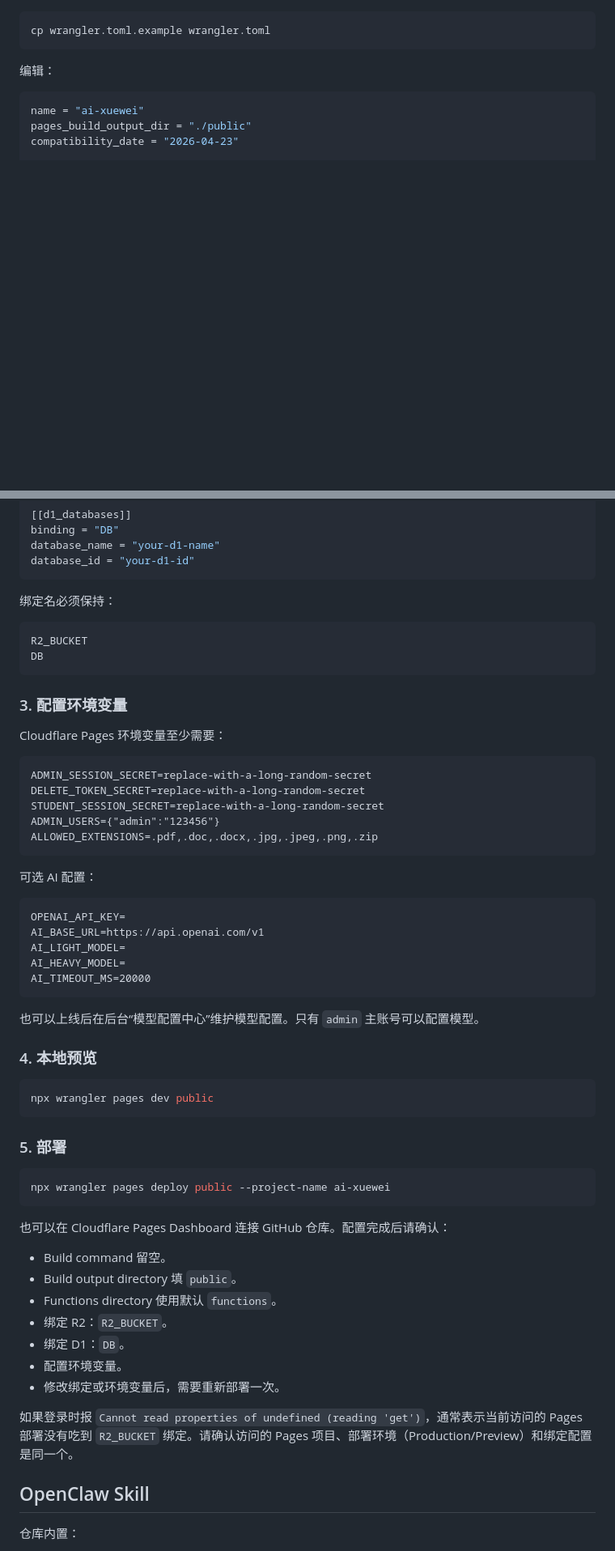
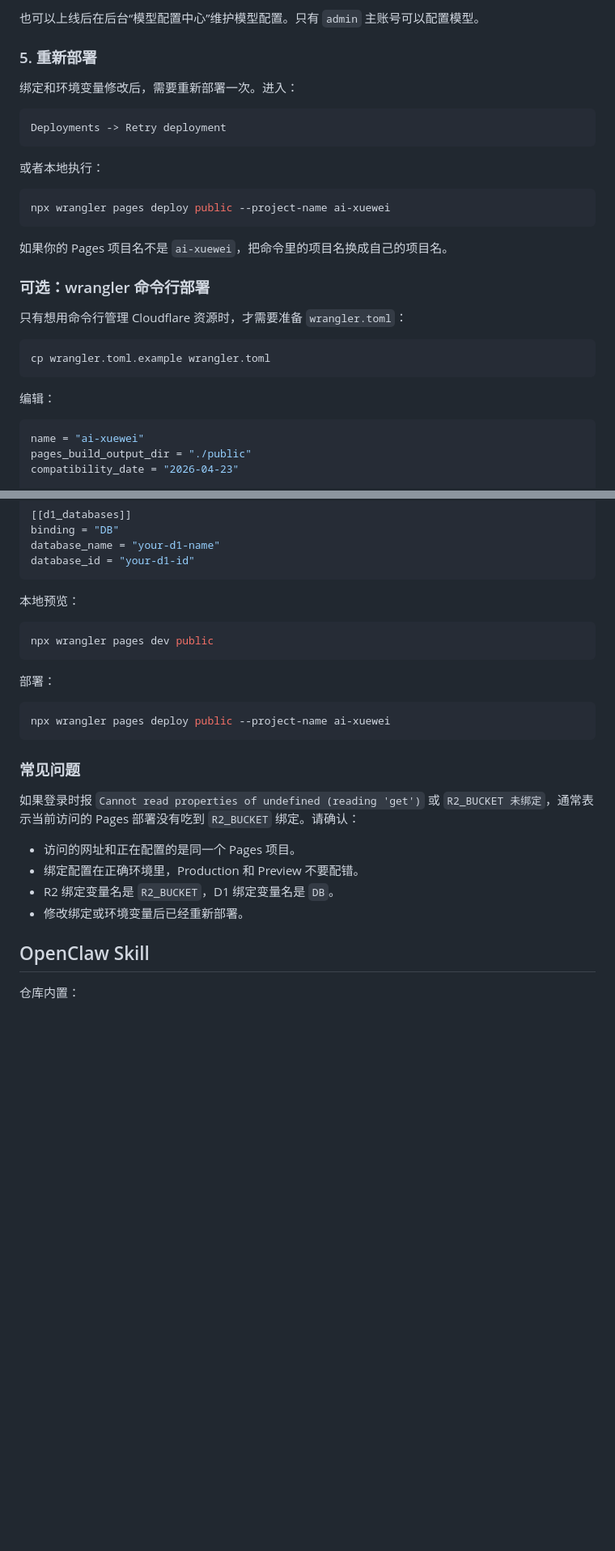
Before and after one commit to FelixGoh06/ai-xuewei, a Markdown page: README.md, 2 parts joined by grey strips. Shown at 81% size. GitHub-like rendering; blank space fills up the shorter version.

Commit message:
Clarify Cloudflare Pages setup flow

````diff
--- a/README.md
+++ b/README.md
@@ -293,3 +368,24 @@ Functions directory：默认 functions
+也可以上线后在后台“模型配置中心”维护模型配置。只有 `admin` 主账号可以配置模型。
+
+### 5. 重新部署
+
+绑定和环境变量修改后，需要重新部署一次。进入：
+
+```text
+Deployments -> Retry deployment
+```
+
+或者本地执行：
+
+```bash
+npx wrangler pages deploy public --project-name ai-xuewei
+```
+
+如果你的 Pages 项目名不是 `ai-xuewei`，把命令里的项目名换成自己的项目名。
+
+### 可选：wrangler 命令行部署
+
+只有想用命令行管理 Cloudflare 资源时，才需要准备 `wrangler.toml`：
 
 ```bash
 cp wrangler.toml.example wrangler.toml
@@ -312,60 +408,26 @@ database_name = "your-d1-name"
 database_id = "your-d1-id"
 ```
 
-绑定名必须保持：
-
-```text
-R2_BUCKET
-DB
-```
-
-### 3. 配置环境变量
-
-Cloudflare Pages 环境变量至少需要：
-
-```text
-ADMIN_SESSION_SECRET=replace-with-a-long-random-secret
-DELETE_TOKEN_SECRET=replace-with-a-long-random-secret
-STUDENT_SESSION_SECRET=replace-with-a-long-random-secret
-ADMIN_USERS={"admin":"123456"}
-ALLOWED_EXTENSIONS=.pdf,.doc,.docx,.jpg,.jpeg,.png,.zip
-```
-
-可选 AI 配置：
-
-```text
-OPENAI_API_KEY=
-AI_BASE_URL=https://api.openai.com/v1
-AI_LIGHT_MODEL=
-AI_HEAVY_MODEL=
-AI_TIMEOUT_MS=20000
-```
-
-也可以上线后在后台“模型配置中心”维护模型配置。只有 `admin` 主账号可以配置模型。
-
-### 4. 本地预览
+本地预览：
 
 ```bash
 npx wrangler pages dev public
 ```
 
-### 5. 部署
+部署：
 
 ```bash
 npx wrangler pages deploy public --project-name ai-xuewei
 ```
 
-也可以在 Cloudflare Pages Dashboard 连接 GitHub 仓库。配置完成后请确认：
+### 常见问题
 
-- Build command 留空。
-- Build output directory 填 `public`。
-- Functions directory 使用默认 `functions`。
-- 绑定 R2：`R2_BUCKET`。
-- 绑定 D1：`DB`。
-- 配置环境变量。
-- 修改绑定或环境变量后，需要重新部署一次。
+如果登录时报 `Cannot read properties of undefined (reading 'get')` 或 `R2_BUCKET 未绑定`，通常表示当前访问的 Pages 部署没有吃到 `R2_BUCKET` 绑定。请确认：
 
-如果登录时报 `Cannot read properties of undefined (reading 'get')`，通常表示当前访问的 Pages 部署没有吃到 `R2_BUCKET` 绑定。请确认访问的 Pages 项目、部署环境（Production/Preview）和绑定配置是同一个。
+- 访问的网址和正在配置的是同一个 Pages 项目。
+- 绑定配置在正确环境里，Production 和 Preview 不要配错。
+- R2 绑定变量名是 `R2_BUCKET`，D1 绑定变量名是 `DB`。
+- 修改绑定或环境变量后已经重新部署。
 
 ## OpenClaw Skill
 
````
Also changed, not shown: other parts of README.md (+88 -13 lines).
